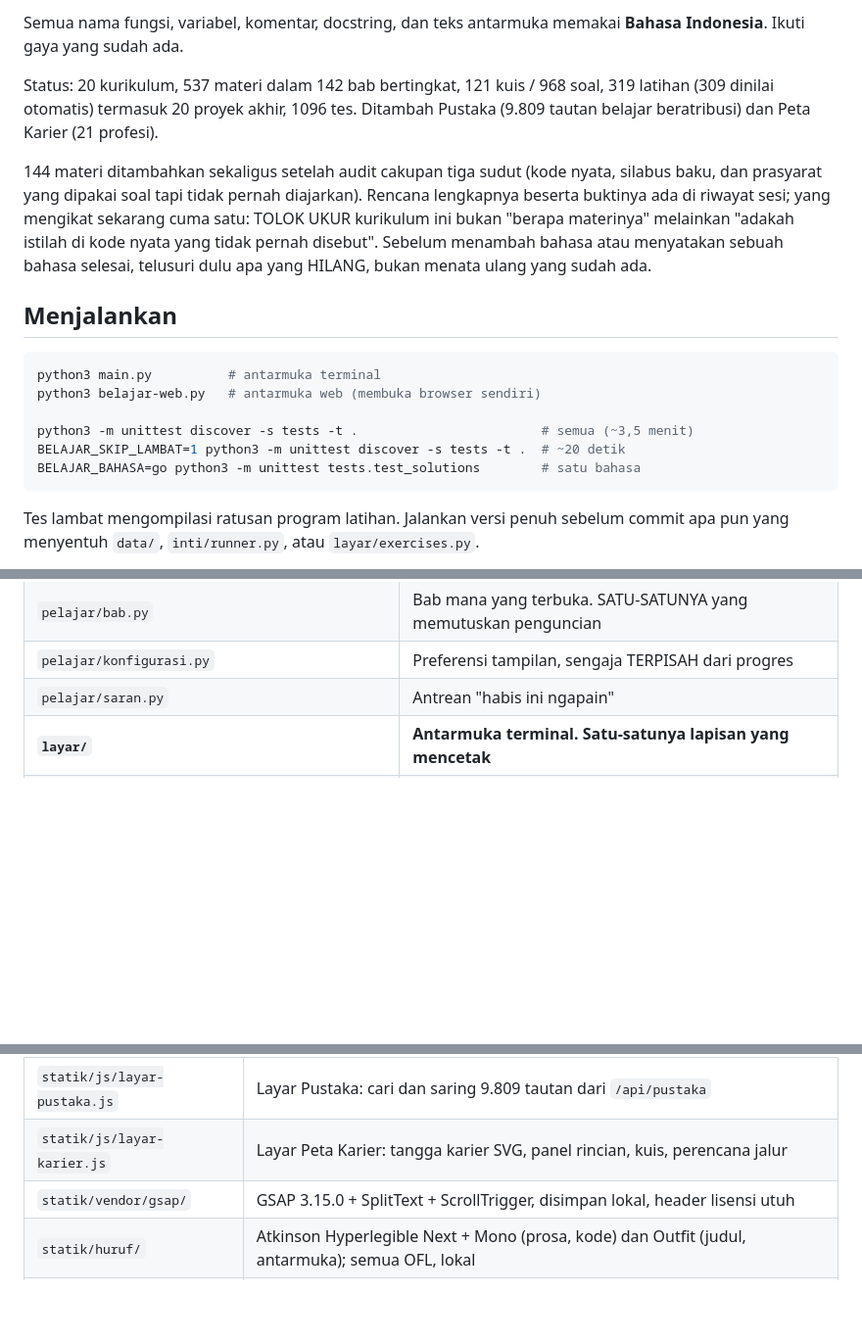
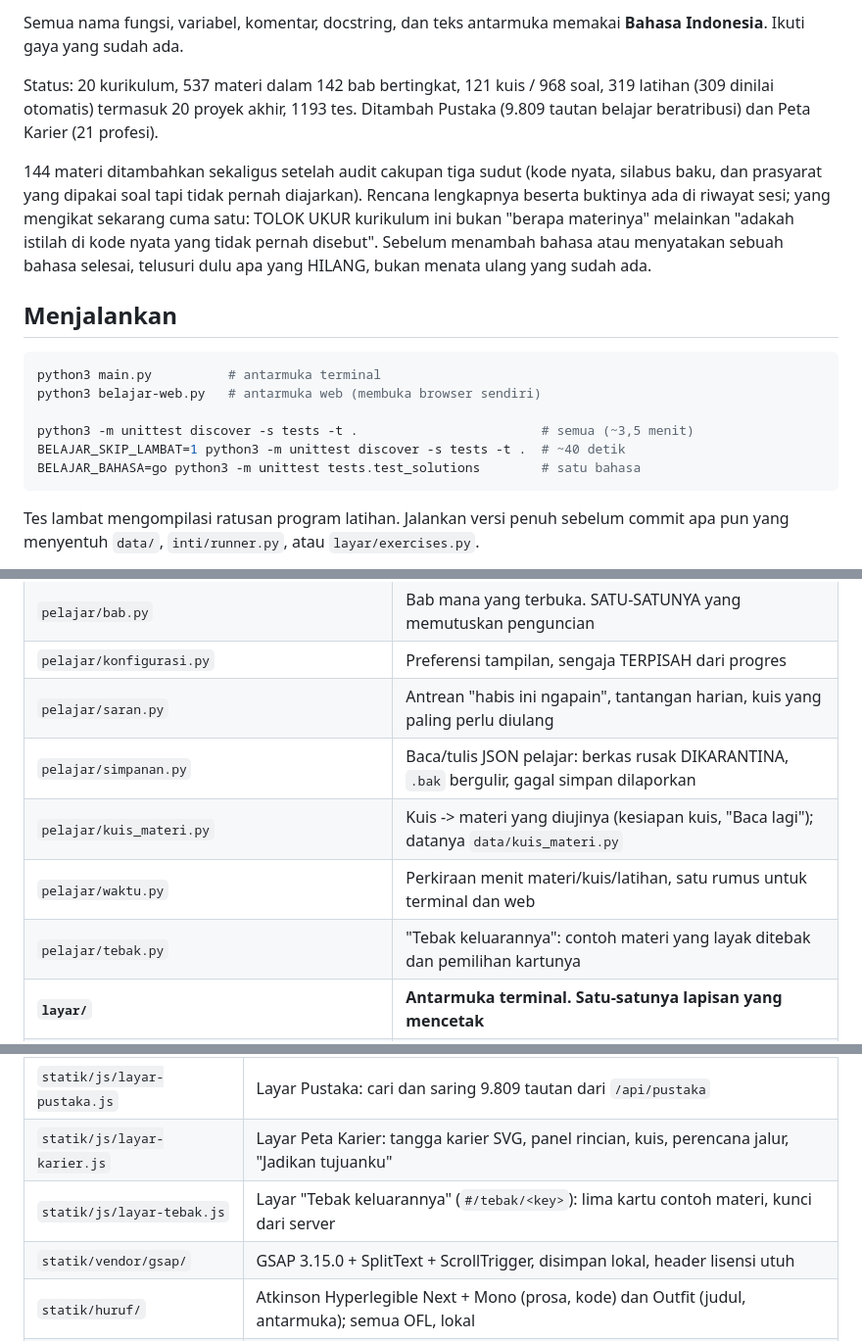
Before and after one commit to Levixo19/belajar-ngoding, a Markdown page: AGENTS.md, 3 parts joined by grey strips. Shown at 98% size. GitHub-like rendering; blank space fills up the shorter version.

````diff
--- a/AGENTS.md
+++ b/AGENTS.md
@@ -22,7 +22,7 @@ Semua nama fungsi, variabel, komentar, docstring, dan teks antarmuka memakai
 **Bahasa Indonesia**. Ikuti gaya yang sudah ada.
 
 Status: 20 kurikulum, 537 materi dalam 142 bab bertingkat, 121 kuis / 968 soal,
-319 latihan (309 dinilai otomatis) termasuk 20 proyek akhir, 1096 tes.
+319 latihan (309 dinilai otomatis) termasuk 20 proyek akhir, 1193 tes.
 Ditambah Pustaka (9.809 tautan belajar beratribusi) dan Peta Karier (21 profesi).
 
 144 materi ditambahkan sekaligus setelah audit cakupan tiga sudut (kode nyata,
@@ -40,7 +40,7 @@ python3 main.py          # antarmuka terminal
 python3 belajar-web.py   # antarmuka web (membuka browser sendiri)
 
 python3 -m unittest discover -s tests -t .                        # semua (~3,5 menit)
-BELAJAR_SKIP_LAMBAT=1 python3 -m unittest discover -s tests -t .  # ~20 detik
+BELAJAR_SKIP_LAMBAT=1 python3 -m unittest discover -s tests -t .  # ~40 detik
 BELAJAR_BAHASA=go python3 -m unittest tests.test_solutions        # satu bahasa
 ```
 
@@ -70,7 +70,11 @@ namanya berhenti memberi tahu apa pun.
 | `pelajar/progress.py` | Progres, XP, level, streak, badge, penjadwalan ulang |
 | `pelajar/bab.py` | Bab mana yang terbuka. SATU-SATUNYA yang memutuskan penguncian |
 | `pelajar/konfigurasi.py` | Preferensi tampilan, sengaja TERPISAH dari progres |
-| `pelajar/saran.py` | Antrean "habis ini ngapain" |
+| `pelajar/saran.py` | Antrean "habis ini ngapain", tantangan harian, kuis yang paling perlu diulang |
+| `pelajar/simpanan.py` | Baca/tulis JSON pelajar: berkas rusak DIKARANTINA, `.bak` bergulir, gagal simpan dilaporkan |
+| `pelajar/kuis_materi.py` | Kuis -> materi yang diujinya (kesiapan kuis, "Baca lagi"); datanya `data/kuis_materi.py` |
+| `pelajar/waktu.py` | Perkiraan menit materi/kuis/latihan, satu rumus untuk terminal dan web |
+| `pelajar/tebak.py` | "Tebak keluarannya": contoh materi yang layak ditebak dan pemilihan kartunya |
 | **`layar/`** | **Antarmuka terminal. Satu-satunya lapisan yang mencetak** |
 | `layar/utils.py` | Primitif tampilan: paginasi, menu, input, pembungkus baris |
 | `layar/materials.py` `layar/quiz.py` `layar/exercises.py` `layar/navigasi.py` | Layar-layar terminal |
@@ -118,7 +122,8 @@ belajar sendiri — semuanya dipinjam.
 | `statik/js/beranda.js` | Beranda: kalimat yang menyala saat digulir, akordeon bahasa, marquee kurikulum, gerak gulir (ScrollTrigger, hanya tingkat gerak penuh) |
 | `statik/js/sampul.js` | Gambar sampul SVG generatif (bahasa, bab, profesi), deterministik dari namanya; hiasan, aria-hidden |
 | `statik/js/layar-pustaka.js` | Layar Pustaka: cari dan saring 9.809 tautan dari `/api/pustaka` |
-| `statik/js/layar-karier.js` | Layar Peta Karier: tangga karier SVG, panel rincian, kuis, perencana jalur |
+| `statik/js/layar-karier.js` | Layar Peta Karier: tangga karier SVG, panel rincian, kuis, perencana jalur, "Jadikan tujuanku" |
+| `statik/js/layar-tebak.js` | Layar "Tebak keluarannya" (`#/tebak/<key>`): lima kartu contoh materi, kunci dari server |
 | `statik/vendor/gsap/` | GSAP 3.15.0 + SplitText + ScrollTrigger, disimpan lokal, header lisensi utuh |
 | `statik/huruf/` | Atkinson Hyperlegible Next + Mono (prosa, kode) dan Outfit (judul, antarmuka); semua OFL, lokal |
 | `statik/js/sorot.js` | Port `inti/sorot.py` ke JS untuk penyorotan langsung di editor |
````
Also changed, not shown: other parts of AGENTS.md (+61 -0 lines).
